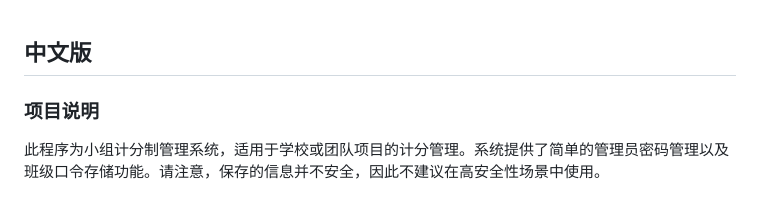
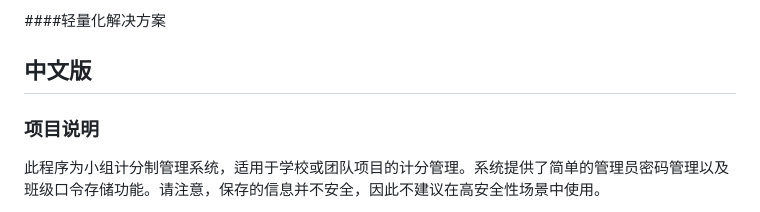
Before and after one commit to zeyao-hub/Class-Points-System-Management, a Markdown page: README.md, the part around the change. Drawn GitHub-style.

```diff
--- a/README.md
+++ b/README.md
@@ -1,3 +1,5 @@
+####轻量化解决方案
+
 ## 中文版
 
 ### 项目说明
```
